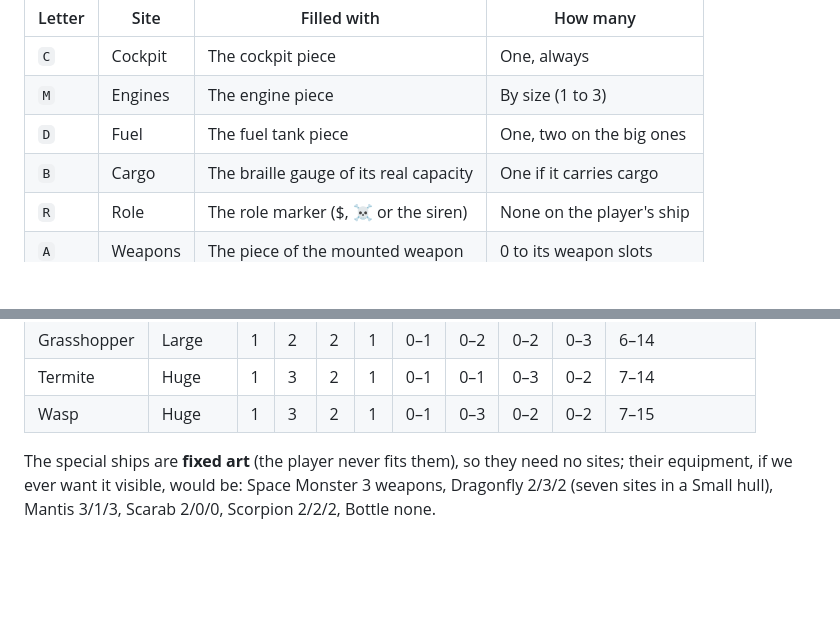
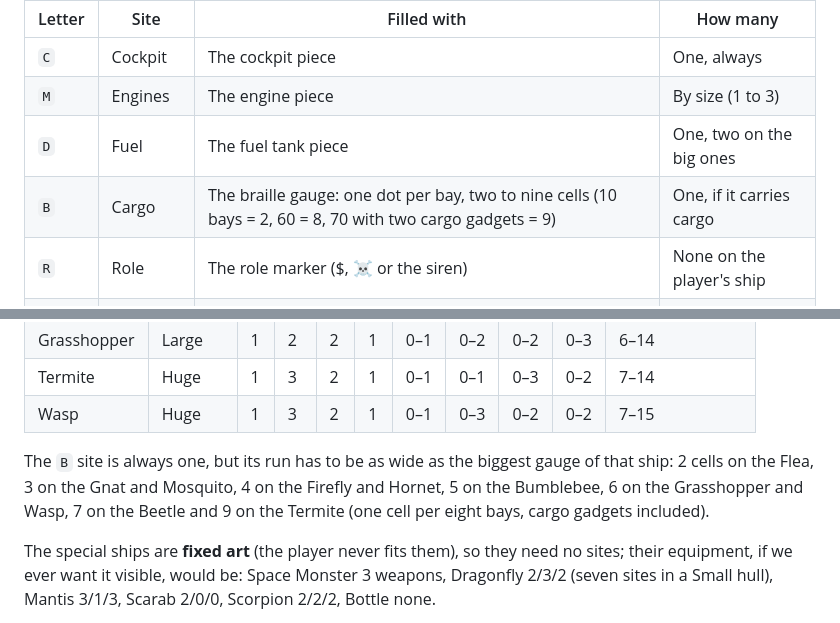
Before and after one commit to antoniovazquezaraujo/beyond-space-trader, a Markdown page: docs/ships.md, 2 parts joined by grey strips. Drawn GitHub-style; blank space fills up the shorter version.

Commit message:
docs: the cargo gauge is a 2 to 9 cell run, not one glyph
One cell holds eight dots, so the gauge grows with the real capacity:
10 bays need 2 cells, 60 need 8 and 70 (two cargo gadgets on a Termite)
need 9. The site row and a note with the run width per ship are fixed.

```diff
--- a/docs/ships.md
+++ b/docs/ships.md
@@ -459,7 +459,7 @@ letters are reserved in the art (declared at the top of the chassis file) and th
 | `C` | Cockpit | The cockpit piece | One, always |
 | `M` | Engines | The engine piece | By size (1 to 3) |
 | `D` | Fuel | The fuel tank piece | One, two on the big ones |
-| `B` | Cargo | The braille gauge of its real capacity | One if it carries cargo |
+| `B` | Cargo | The braille gauge: one dot per bay, two to nine cells (10 bays = 2, 60 = 8, 70 with two cargo gadgets = 9) | One, if it carries cargo |
 | `R` | Role | The role marker ($, ☠ or the siren) | None on the player's ship |
 | `A` | Weapons | The piece of the mounted weapon | 0 to its weapon slots |
 | `E` | Shields | The piece of the mounted shield | 0 to its shield slots |
@@ -487,6 +487,11 @@ sitios= C=cabina M=motor D=deposito B=bodega R=rol A=arma E=escudo G=artilugio
 | Grasshopper | Large | 1 | 2 | 2 | 1 | 0–1 | 0–2 | 0–2 | 0–3 | 6–14 |
 | Termite | Huge | 1 | 3 | 2 | 1 | 0–1 | 0–1 | 0–3 | 0–2 | 7–14 |
 | Wasp | Huge | 1 | 3 | 2 | 1 | 0–1 | 0–3 | 0–2 | 0–2 | 7–15 |
+
+The `B` site is always one, but its run has to be as wide as the biggest gauge
+of that ship: 2 cells on the Flea, 3 on the Gnat and Mosquito, 4 on the Firefly
+and Hornet, 5 on the Bumblebee, 6 on the Grasshopper and Wasp, 7 on the Beetle
+and 9 on the Termite (one cell per eight bays, cargo gadgets included).
 
 The special ships are **fixed art** (the player never fits them), so they need no
 sites; their equipment, if we ever want it visible, would be: Space Monster
```
